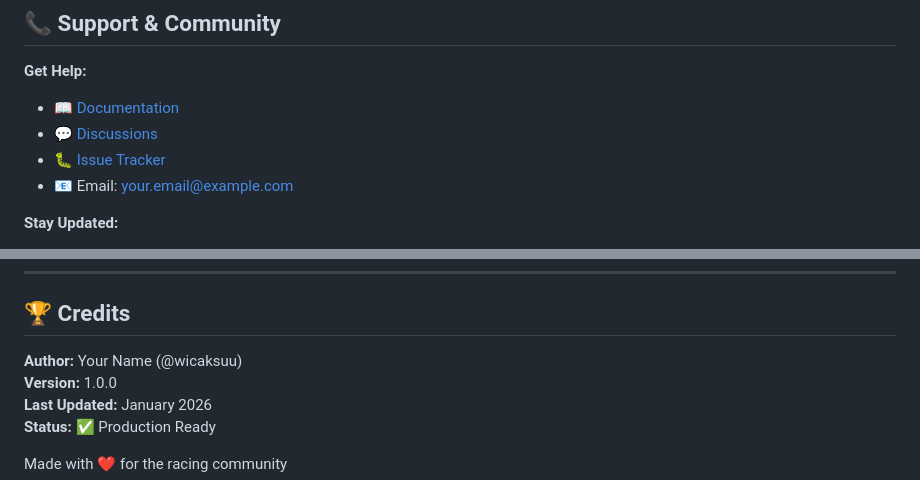
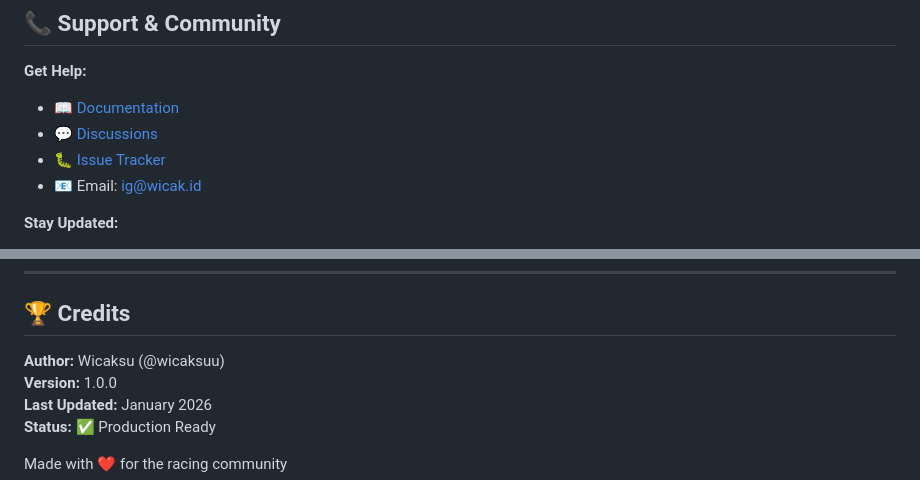
Before and after one commit to wicaksuu/racing-cdi, a Markdown page: README.md, 2 parts joined by grey strips. GitHub-like rendering.

Commit message:
change mail

```diff
--- a/README.md
+++ b/README.md
@@ -597,7 +597,7 @@ This project is licensed under the **MIT License** - see [LICENSE](LICENSE) file
 - 📖 [Documentation](docs/)
 - 💬 [Discussions](https://github.com/wicaksuu/racing-cdi/discussions)
 - 🐛 [Issue Tracker](https://github.com/wicaksuu/racing-cdi/issues)
-- 📧 Email: your.email@example.com
+- 📧 Email: ig@wicak.id
 
 **Stay Updated:**
 
@@ -658,7 +658,7 @@ This project is licensed under the **MIT License** - see [LICENSE](LICENSE) file
 
 ## 🏆 Credits
 
-**Author:** Your Name (@wicaksuu)
+**Author:** Wicaksu (@wicaksuu)
 **Version:** 1.0.0
 **Last Updated:** January 2026
 **Status:** ✅ Production Ready
```
